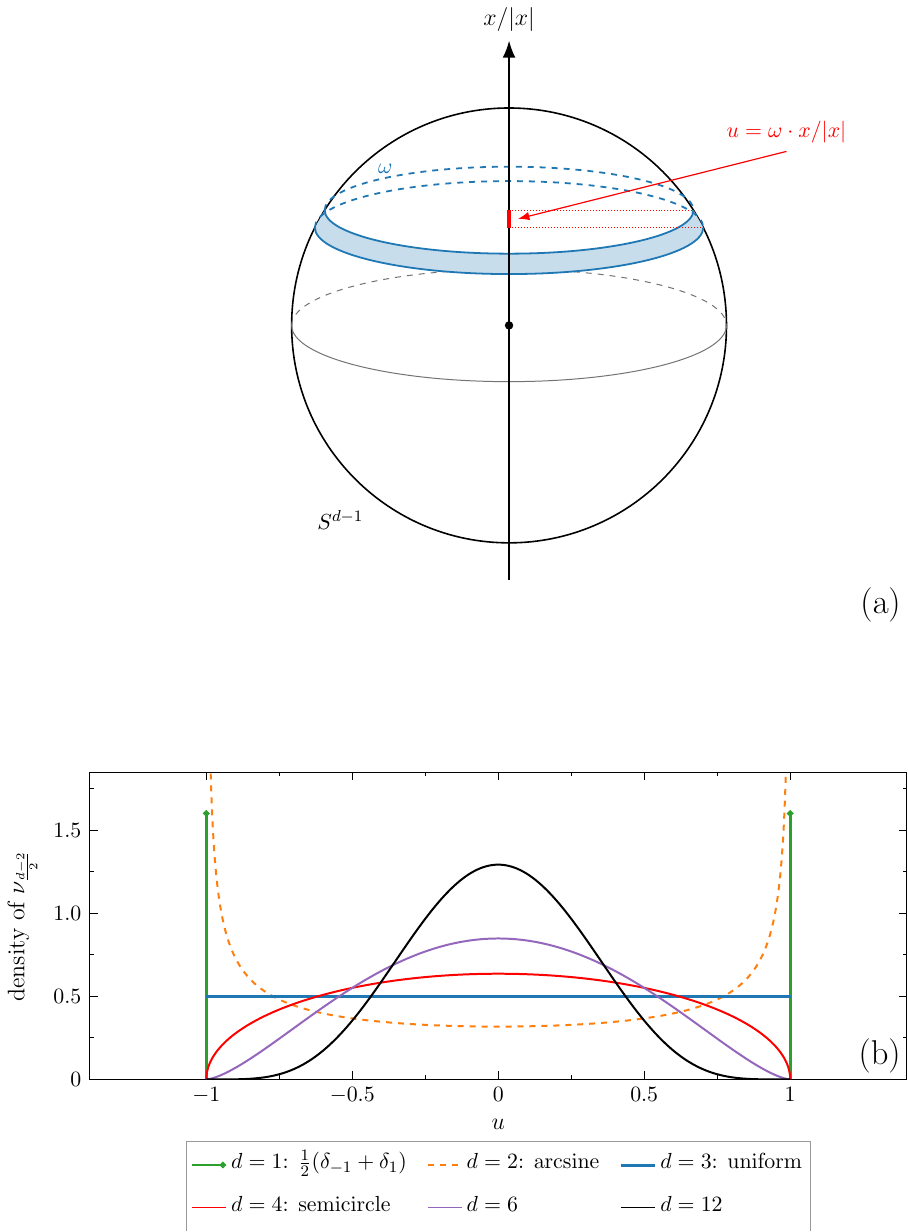
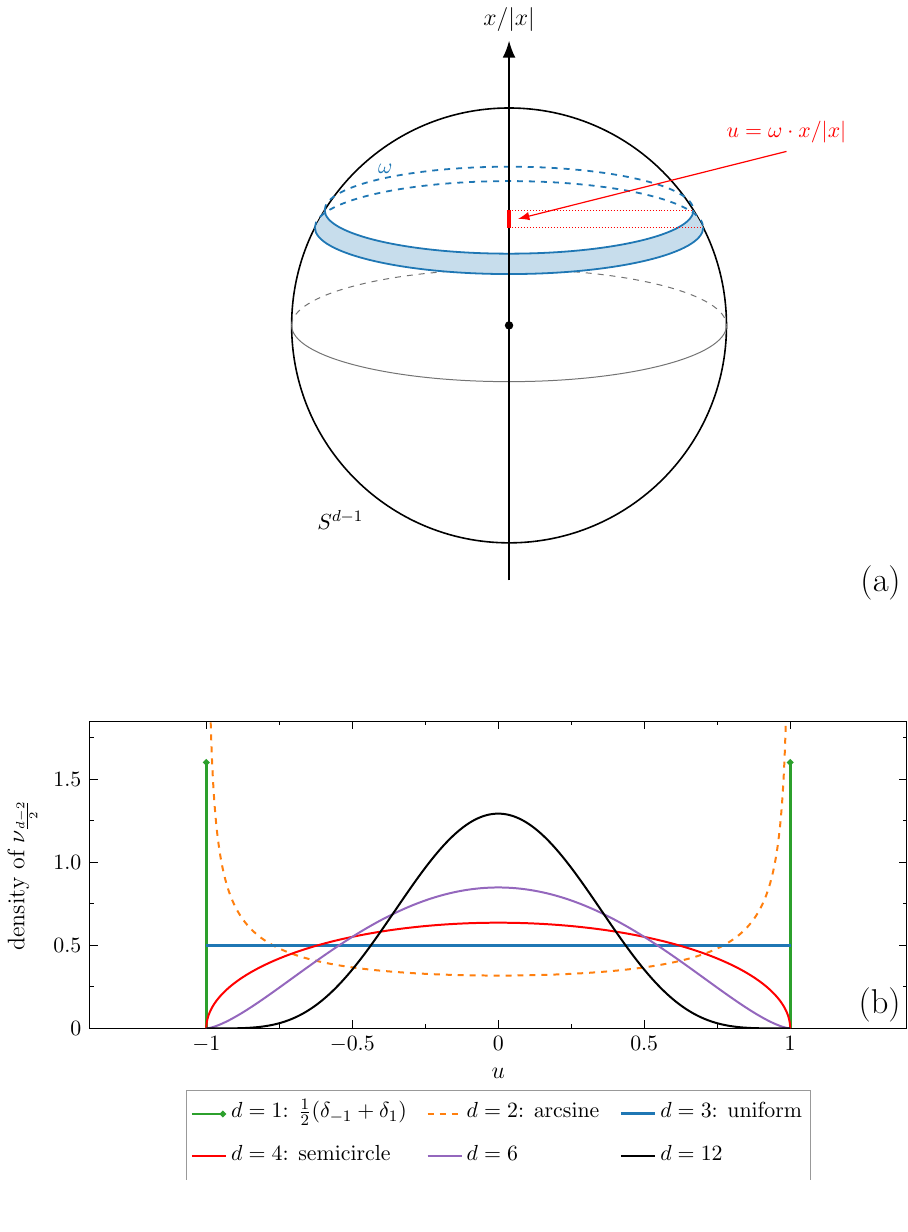
Before and after one commit to ralfanop/Certifications_Eulerian_polar-curve_computations, a LaTeX figure (figures/13_gegenbauer_fock/fig2_sphere.tex): the whole page, the shorter picture padded with empty space. The pictures show the PDF file figures/13_gegenbauer_fock/fig2_sphere.pdf that the author committed with the source.

Commit message:
Manuscript 13: Figure 2, gap between the sphere and the density plot halved
Co-Authored-By: Claude Opus 5.5 <noreply@anthropic.com>
Claude-Session: https://claude.ai/code/session_01Y7kwfe3wX3EGS5HVG5e69a

```diff
--- a/figures/13_gegenbauer_fock/fig2_sphere.tex
+++ b/figures/13_gegenbauer_fock/fig2_sphere.tex
@@ -30,7 +30,7 @@
 
 \end{scope}
 % (b) densities of nu_{(d-2)/2}
-\begin{axis}[ojac, name=B, at={(0cm,-13.3cm)}, width=16cm, height=7.0cm, xmin=-1.4, xmax=1.4, ymin=0, ymax=1.85,
+\begin{axis}[ojac, name=B, at={(0cm,-12.4cm)}, width=16cm, height=7.0cm, xmin=-1.4, xmax=1.4, ymin=0, ymax=1.85,
   xtick={-1,-0.5,0,0.5,1}, xticklabels={$-1$,$-0.5$,$0$,$0.5$,$1$}, minor xtick={-0.75,-0.25,0.25,0.75},
   ytick={0,0.5,1,1.5}, yticklabels={$0$,$0.5$,$1.0$,$1.5$}, minor ytick={0.25,0.75,1.25,1.75},
   xlabel={$u$}, ylabel={density of $\nu_{\frac{d-2}{2}}$},
@@ -50,6 +50,6 @@
   \addlegendentry{$d=12$}
 \end{axis}
 \node[font=\fontsize{16.4}{19.7}\selectfont, anchor=south east, inner sep=3pt] at (B.south east) {(b)};
-\node[font=\fontsize{16.4}{19.7}\selectfont, anchor=south east, inner sep=3pt] at (B.south east |- 0,-5.35) {(a)};
+\node[font=\fontsize{16.4}{19.7}\selectfont, anchor=south east, inner sep=3pt] at (B.south east |- 0,-4.95) {(a)};
 \end{tikzpicture}
 \end{document}
```
Also changed, not shown: figures/13_gegenbauer_fock/fig2_sphere.pdf.
